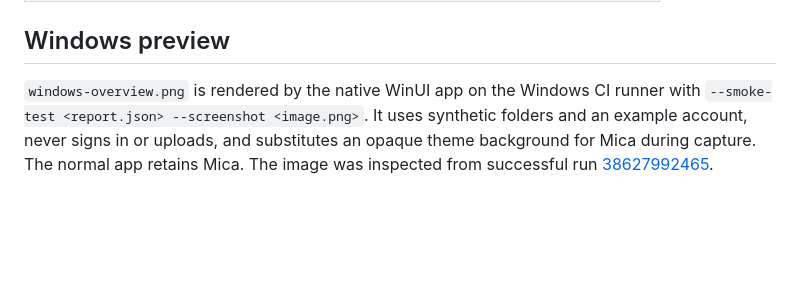
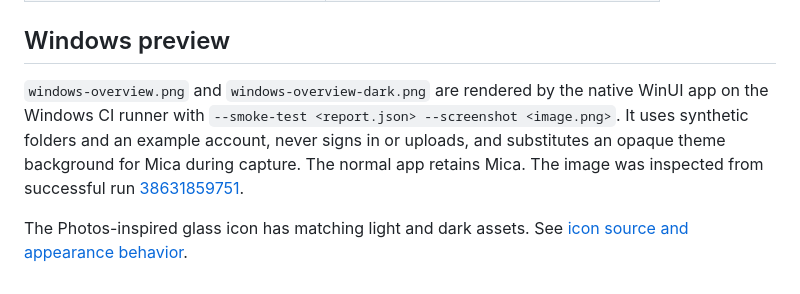
Before and after one commit to ayush5harma/google-photos-backup, a Markdown page: docs/SCREENSHOTS.md, the part around the change. GitHub-like rendering; blank space fills up the shorter version.

Commit message:
docs: refresh glass icon screenshots in both appearances

```diff
--- a/docs/SCREENSHOTS.md
+++ b/docs/SCREENSHOTS.md
@@ -45,4 +45,6 @@ Images narrower than that, such as the menu bar panel, are used as rendered.
 
 ## Windows preview
 
-`windows-overview.png` is rendered by the native WinUI app on the Windows CI runner with `--smoke-test <report.json> --screenshot <image.png>`. It uses synthetic folders and an example account, never signs in or uploads, and substitutes an opaque theme background for Mica during capture. The normal app retains Mica. The image was inspected from successful run [38627992465](https://github.com/ayush5harma/google-photos-backup/actions/runs/38627992465).
+`windows-overview.png` and `windows-overview-dark.png` are rendered by the native WinUI app on the Windows CI runner with `--smoke-test <report.json> --screenshot <image.png>`. It uses synthetic folders and an example account, never signs in or uploads, and substitutes an opaque theme background for Mica during capture. The normal app retains Mica. The image was inspected from successful run [38631859751](https://github.com/ayush5harma/google-photos-backup/actions/runs/38631859751).
+
+The Photos-inspired glass icon has matching light and dark assets. See [icon source and appearance behavior](ICON.md).
```
Also changed, not shown: README.md (+4 -1 lines), Windows/README.md (+5 -2 lines), docs/menu-bar-panel-backing-up-dark.png, docs/menu-bar-panel-dark.png, docs/menu-bar-panel-light.png, docs/welcome-guide-light.png, docs/windows-overview-dark.png (added), docs/windows-overview.png.
